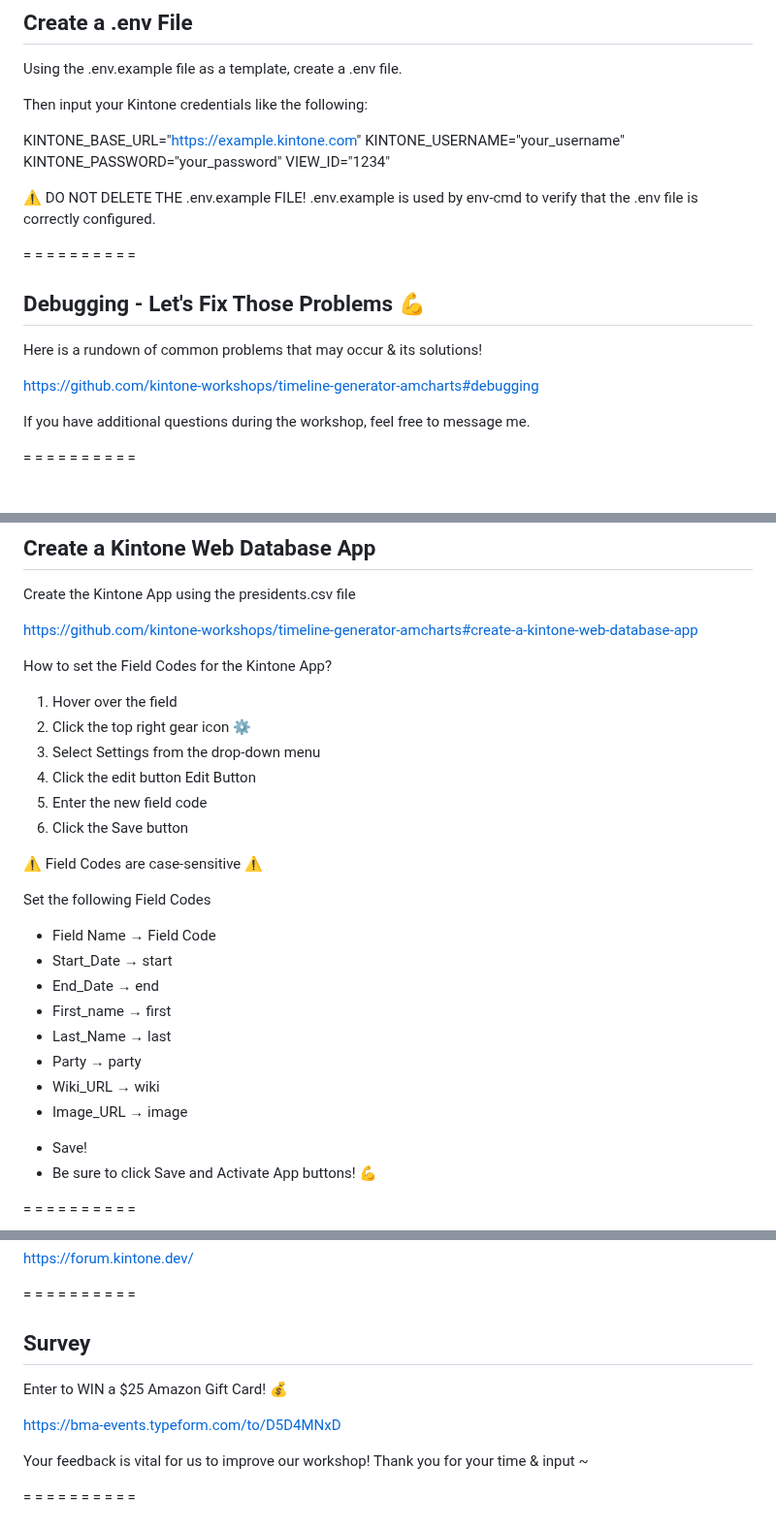
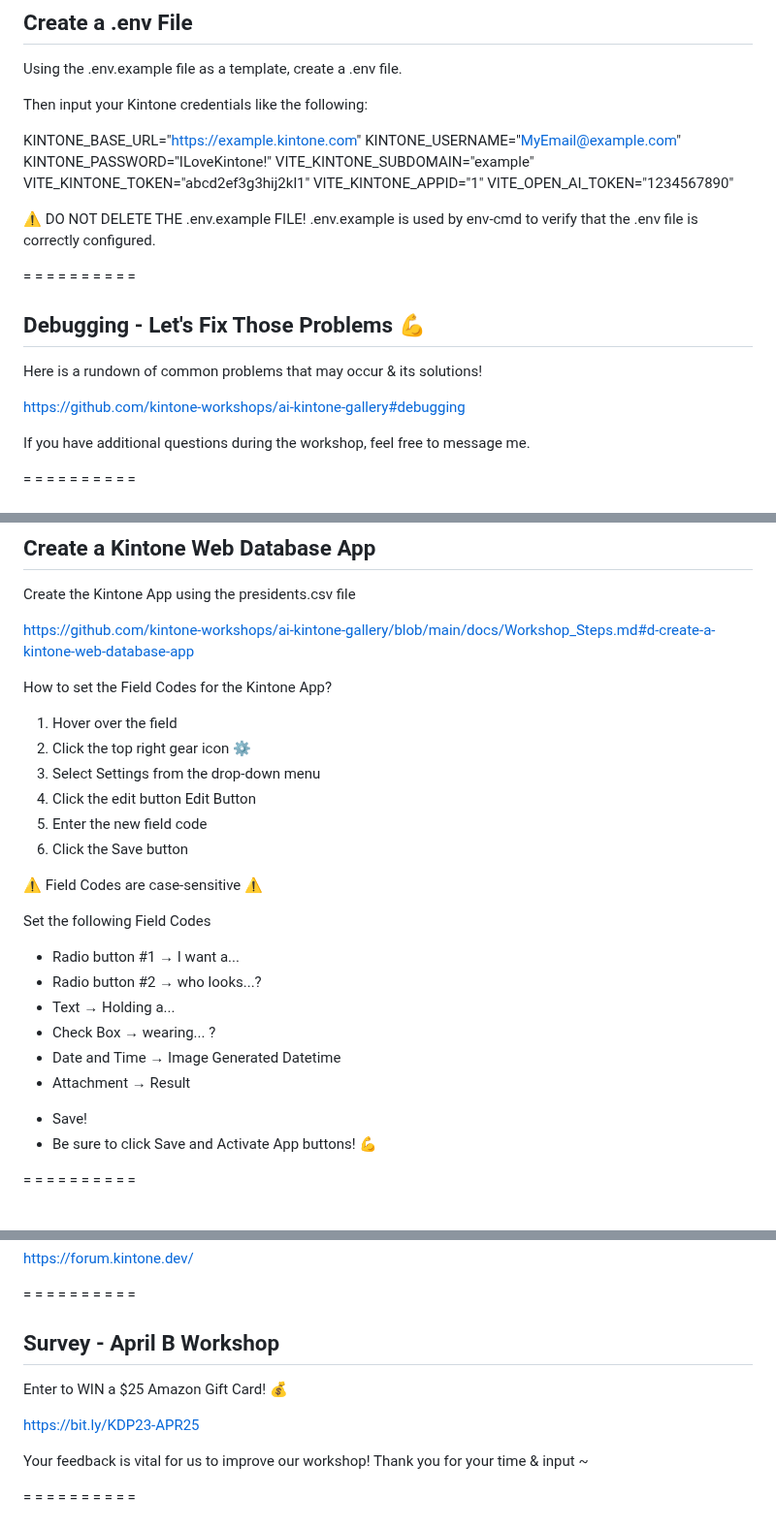
Before and after one commit to kintone-workshops/ai-kintone-gallery, a Markdown page: docs/Zoom_Chat.md, 3 parts joined by grey strips. Shown at 97% size. Rendered like a GitHub page.

```diff
--- a/docs/Zoom_Chat.md
+++ b/docs/Zoom_Chat.md
@@ -143,9 +169,12 @@ Using the .env.example file as a template, create a .env file.
 Then input your Kintone credentials like the following:
 
 KINTONE_BASE_URL="https://example.kintone.com"
-KINTONE_USERNAME="your_username"
-KINTONE_PASSWORD="your_password"
-VIEW_ID="1234"
+KINTONE_USERNAME="MyEmail@example.com"
+KINTONE_PASSWORD="ILoveKintone!"
+VITE_KINTONE_SUBDOMAIN="example"
+VITE_KINTONE_TOKEN="abcd2ef3g3hij2kl1"
+VITE_KINTONE_APPID="1"
+VITE_OPEN_AI_TOKEN="1234567890"
 
 ⚠️ DO NOT DELETE THE .env.example FILE!
 .env.example is used by env-cmd to verify that the .env file is correctly configured.
@@ -156,7 +185,7 @@ VIEW_ID="1234"
 
 Here is a rundown of common problems that may occur & its solutions!
 
-https://github.com/kintone-workshops/timeline-generator-amcharts#debugging
+https://github.com/kintone-workshops/ai-kintone-gallery#debugging
 
 If you have additional questions during the workshop, feel free to message me.
 
@@ -174,7 +203,7 @@ https://forum.kintone.dev/
 
 Create the Kintone App using the presidents.csv file
 
-https://github.com/kintone-workshops/timeline-generator-amcharts#create-a-kintone-web-database-app
+https://github.com/kintone-workshops/ai-kintone-gallery/blob/main/docs/Workshop_Steps.md#d-create-a-kintone-web-database-app
 
 How to set the Field Codes for the Kintone App?
 1. Hover over the field
@@ -187,14 +216,12 @@ How to set the Field Codes for the Kintone App?
 ⚠️ Field Codes are case-sensitive ⚠️
 
 Set the following Field Codes
-* Field Name → Field Code
-* Start_Date → start
-* End_Date → end
-* First_name → first
-* Last_Name → last
-* Party → party
-* Wiki_URL → wiki
-* Image_URL → image
+* Radio button #1 → I want a...
+* Radio button #2 → who looks...?
+* Text            → Holding a...
+* Check Box       → wearing... ?
+* Date and Time   → Image Generated Datetime
+* Attachment      → Result
 
 - Save!
 - Be sure to click Save and Activate App buttons! 💪
@@ -250,11 +288,11 @@ https://forum.kintone.dev/
 
 =   =   =   =   =   =   =   =   =   =
 
-## Survey
+## Survey - April B Workshop
 
 Enter to WIN a $25 Amazon Gift Card! 💰️
 
-https://bma-events.typeform.com/to/D5D4MNxD
+https://bit.ly/KDP23-APR25
 
 Your feedback is vital for us to improve our workshop!
 Thank you for your time & input ~
```
Also changed, not shown: other parts of docs/Zoom_Chat.md (+63 -105 lines).
